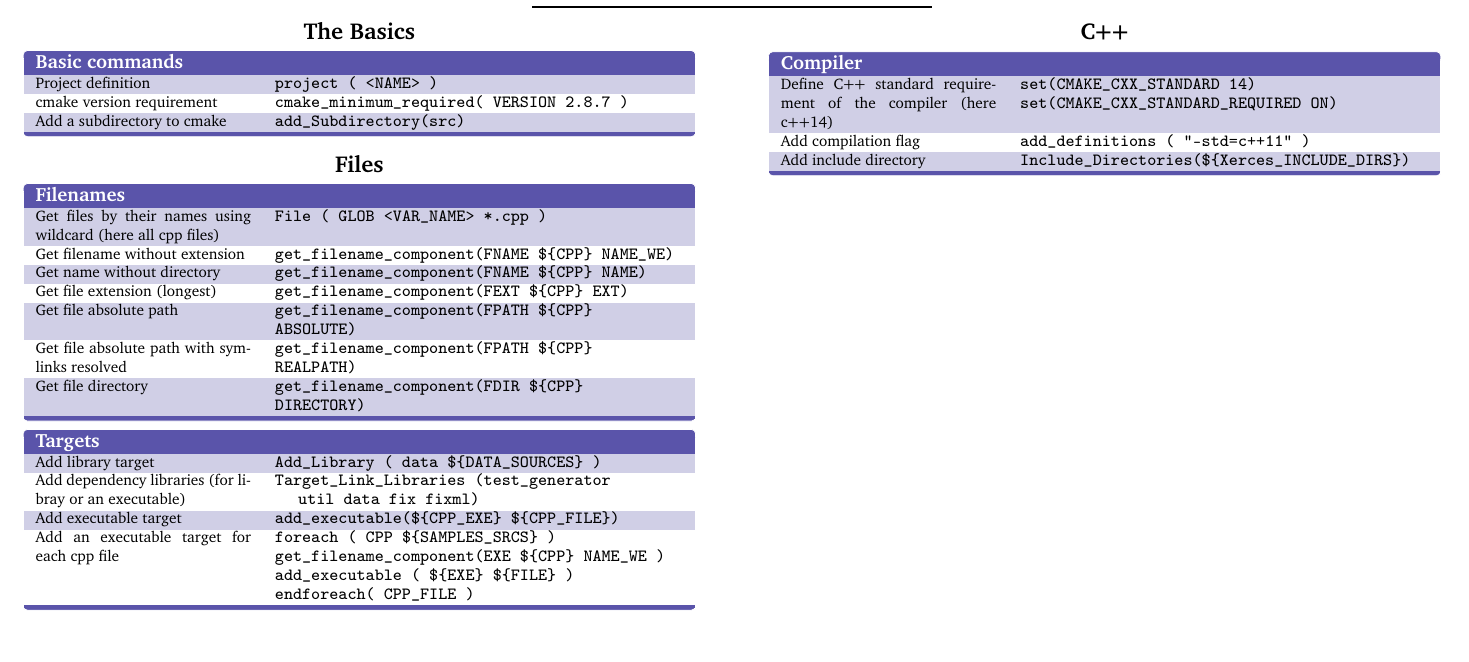
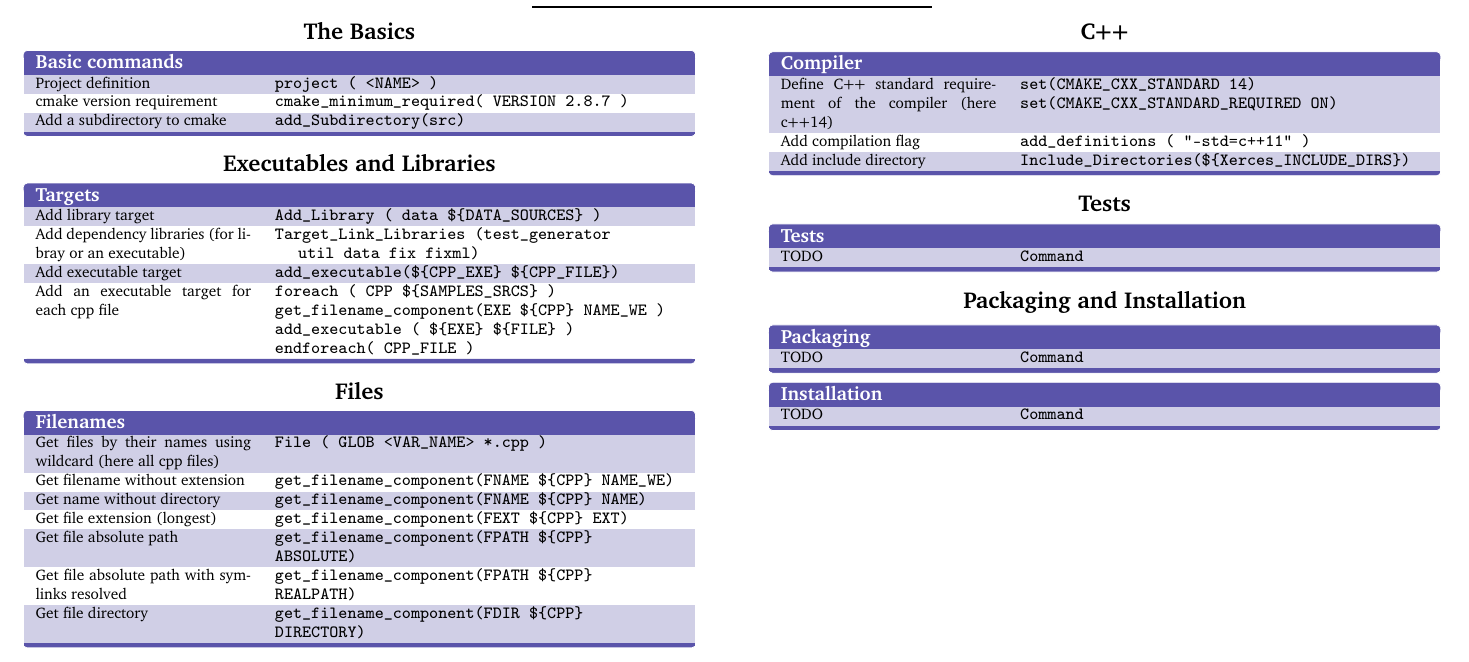
Before and after one commit to abdelkaderamar/cheatsheets, a LaTeX document (tools/cmake_cheatsheet.tex): part of the page, cut so that both start at the same text. Compiled offline with pdfLaTeX.

Commit message:
Updating cmake cheatsheet

```diff
--- a/tools/cmake_cheatsheet.tex
+++ b/tools/cmake_cheatsheet.tex
@@ -104,6 +104,22 @@
       \texttt{add\_Subdirectory(src)} \\
     \end{keys}
 
+    \centering\section{Executables and Libraries}
+
+    \begin{keys}{Targets}
+      Add library target &
+      \texttt{Add\_Library ( data \$\{DATA\_SOURCES\} )} \\
+      Add dependency libraries (for libray or an executable) &
+      \texttt{Target\_Link\_Libraries (test\_generator \newline
+      \hspace*{0.25cm} util data fix fixml)} \\
+      Add executable target &
+      \texttt{add\_executable(\$\{CPP\_EXE\} \$\{CPP\_FILE\})} \\
+      Add an executable target for each cpp file &
+      \texttt{foreach ( CPP \$\{SAMPLES\_SRCS\} ) \newline
+      get\_filename\_component(EXE \$\{CPP\} NAME\_WE ) \newline
+      add\_executable ( \$\{EXE\} \$\{FILE\} ) \newline
+      endforeach( CPP\_FILE )} \\
+    \end{keys}
 
    \centering\section{Files}
 
@@ -124,22 +140,6 @@
      \texttt{get\_filename\_component(FDIR \$\{CPP\} DIRECTORY)} \\
    \end{keys}
 
-   \begin{keys}{Targets}
-     Add library target &
-     \texttt{Add\_Library ( data \$\{DATA\_SOURCES\} )} \\
-     Add dependency libraries (for libray or an executable) &
-     \texttt{Target\_Link\_Libraries (test\_generator \newline
-     \hspace*{0.25cm} util data fix fixml)} \\
-     Add executable target &
-     \texttt{add\_executable(\$\{CPP\_EXE\} \$\{CPP\_FILE\})} \\
-     Add an executable target for each cpp file &
-     \texttt{foreach ( CPP \$\{SAMPLES\_SRCS\} ) \newline
-     get\_filename\_component(EXE \$\{CPP\} NAME\_WE ) \newline
-     add\_executable ( \$\{EXE\} \$\{FILE\} ) \newline
-     endforeach( CPP\_FILE )} \\
-   \end{keys}
-
-
     \columnbreak
 
     \centering\section{C++}
@@ -154,6 +154,23 @@
         \texttt{Include\_Directories(\$\{Xerces\_INCLUDE\_DIRS\})} \\
 %      Text                 & \texttt{Command} \\
     \end{keys}
+
+    \centering\section{Tests}
+
+    \begin{keys}{Tests}
+      TODO                 & \texttt{Command} \\
+    \end{keys}
+
+    \centering\section{Packaging and Installation}
+
+    \begin{keys}{Packaging}
+      TODO                 & \texttt{Command} \\
+    \end{keys}
+
+    \begin{keys}{Installation}
+      TODO                 & \texttt{Command} \\
+    \end{keys}
+
 %
 %    \begin{keys}{Something}
 %      Text                 & \texttt{Command} \\
```
